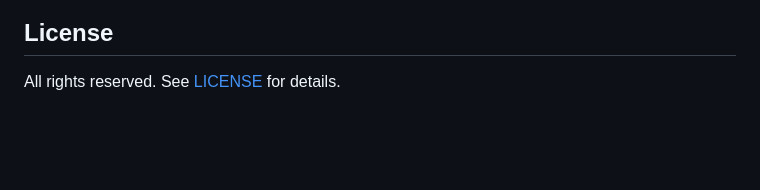
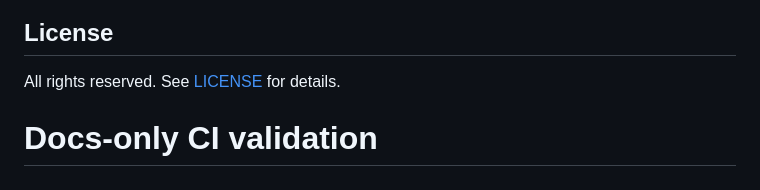
Before and after one commit to volehuy1998/subtitle-generator, a Markdown page: README.md, the part around the change. GitHub-like rendering; blank space fills up the shorter version.

Commit message:
docs: verify docs-only CI path triggers docs.yml not ci.yml

```diff
--- a/README.md
+++ b/README.md
@@ -212,3 +212,4 @@ See [CONTRIBUTING.md](CONTRIBUTING.md) for development setup, coding standards,
 ## License
 
 All rights reserved. See [LICENSE](LICENSE) for details.
+# Docs-only CI validation
```
Also changed, not shown: 1 other file.
